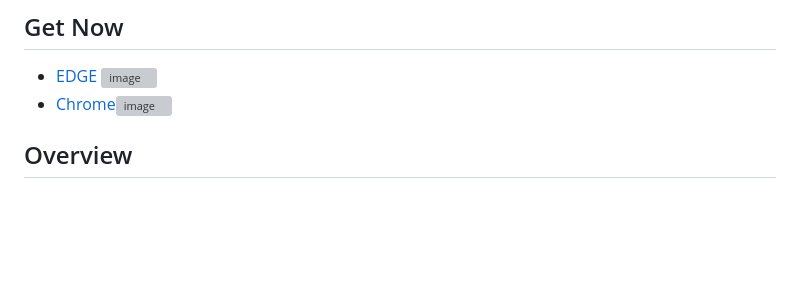
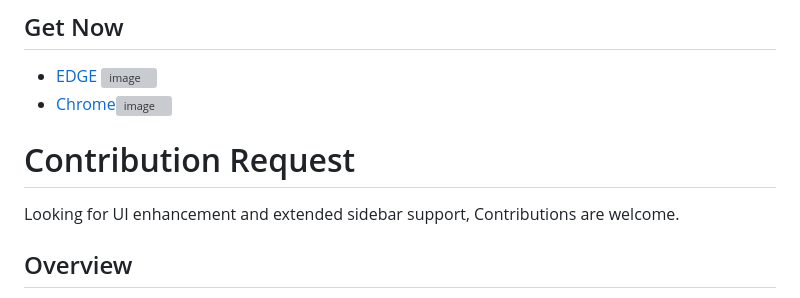
Before and after one commit to akasumitlamba/QuickClipPro, a Markdown page: README.md, the part around the change. GitHub-like rendering; blank space fills up the shorter version; grey boxes are pictures that could not be loaded.

```diff
--- a/README.md
+++ b/README.md
@@ -6,6 +6,10 @@ A lightweight Chrome extension designed to help users track progress, organize i
 - [EDGE ![image](https://github.com/user-attachments/assets/d035496a-044b-4241-92c0-e1de4e017d16)
  ](https://microsoftedge.microsoft.com/addons/detail/fdpdihkediefiklboeedbcaeamachnlc)
 - [Chrome![image](https://github.com/user-attachments/assets/5fcac80e-3a0c-43c3-9d92-0582d401be1f)](https://chromewebstore.google.com/detail/ndibnfgbmcfgoeapohknfeeiilgfhdjg?utm_source=item-share-cb)
+
+# Contribution Request
+
+Looking for UI enhancement and extended sidebar support, Contributions are welcome.
 
 ## Overview
 
```
